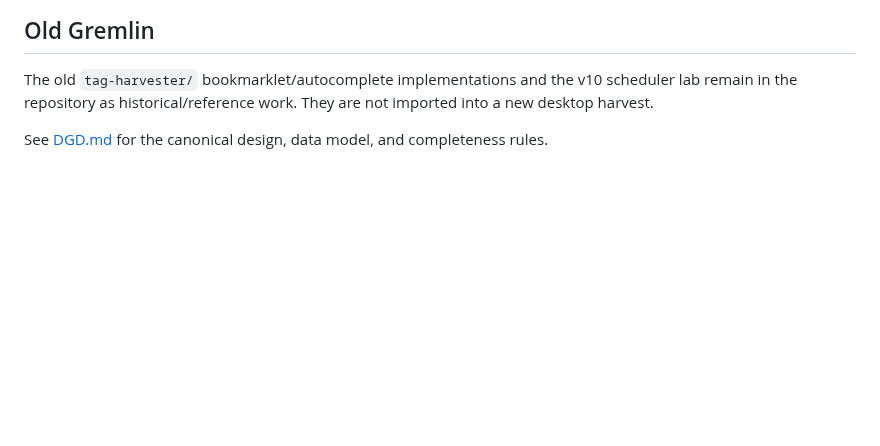
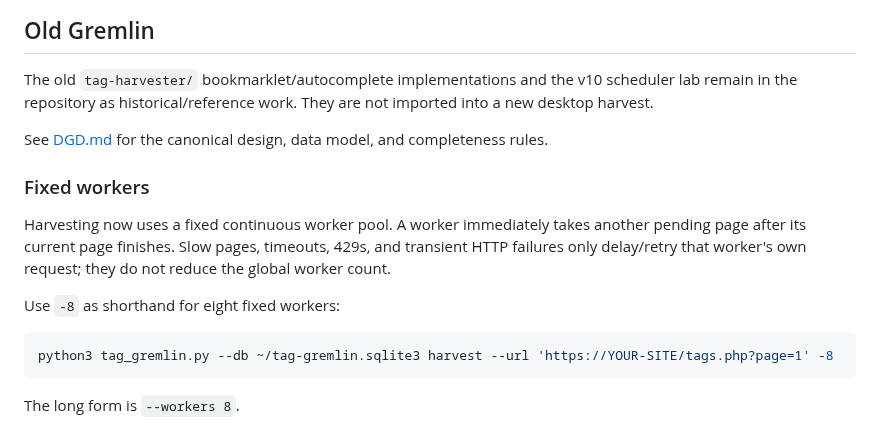
Before and after one commit to polskiftw/gpages, a Markdown page: tag-gremlin/README.md, the part around the change. Rendered like a GitHub page; blank space fills up the shorter version.

Commit message:
Document fixed worker pool and -N shorthand

````diff
--- a/tag-gremlin/README.md
+++ b/tag-gremlin/README.md
@@ -108,3 +108,16 @@ python3 tag_gremlin.py \
 The old `tag-harvester/` bookmarklet/autocomplete implementations and the v10 scheduler lab remain in the repository as historical/reference work. They are not imported into a new desktop harvest.
 
 See [DGD.md](DGD.md) for the canonical design, data model, and completeness rules.
+
+
+### Fixed workers
+
+Harvesting now uses a fixed continuous worker pool. A worker immediately takes another pending page after its current page finishes. Slow pages, timeouts, 429s, and transient HTTP failures only delay/retry that worker's own request; they do not reduce the global worker count.
+
+Use `-8` as shorthand for eight fixed workers:
+
+```bash
+python3 tag_gremlin.py --db ~/tag-gremlin.sqlite3 harvest --url 'https://YOUR-SITE/tags.php?page=1' -8
+```
+
+The long form is `--workers 8`.
````
